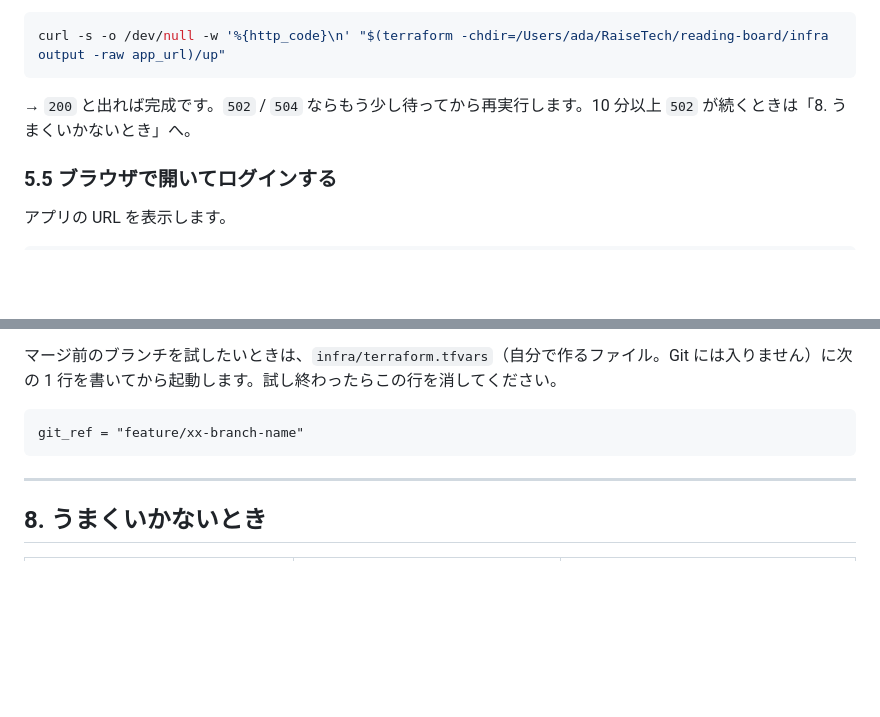
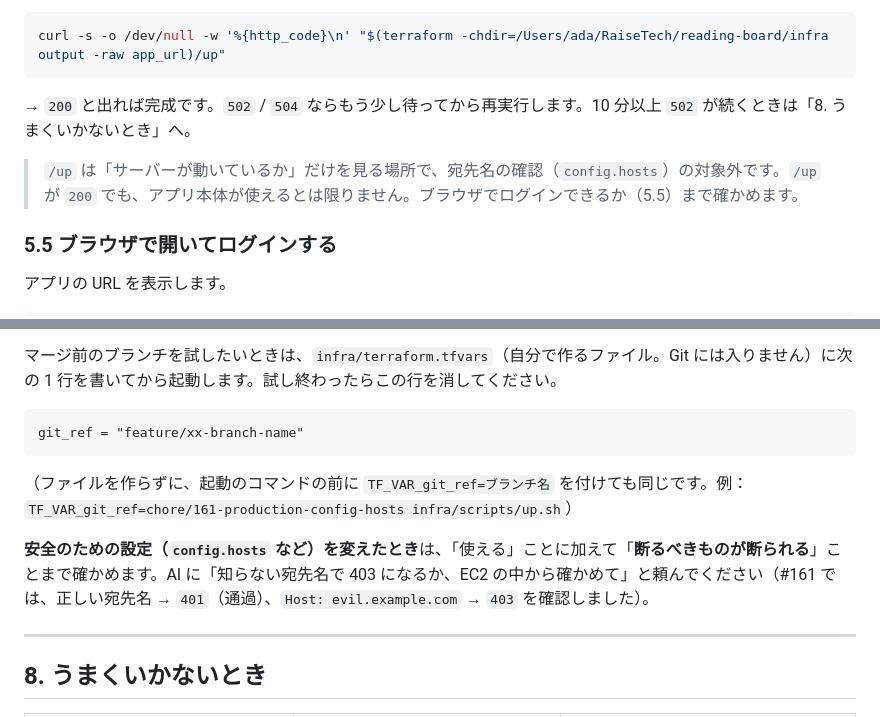
Before and after one commit to adamaru-code/reading-board, a Markdown page: docs/aws-deploy-guide.md, 2 parts joined by grey strips. GitHub-like rendering; blank space fills up the shorter version.

Commit message:
docs: 本番の安全設定の確かめ方とテストの注意を品質チェックと手順書に追加 (#220)
- quality-review：HostAuthorization のテストでは HTTP_HOST を付ける／
  安全のための設定は「断るべきものが断られる」ことまで本番で確かめる
- aws-deploy-guide：/up は宛先名の確認の対象外である注意、
  TF_VAR_git_ref でブランチを試す方法、断られることの確かめ方
（#161 の学び）

Co-authored-by: Claude Opus 5.5 <noreply@anthropic.com>

````diff
--- a/docs/aws-deploy-guide.md
+++ b/docs/aws-deploy-guide.md
@@ -423,6 +423,8 @@ curl -s -o /dev/null -w '%{http_code}\n' "$(terraform -chdir=/Users/ada/RaiseTec
 
 → `200` と出れば完成です。`502` / `504` ならもう少し待ってから再実行します。10 分以上 `502` が続くときは「8. うまくいかないとき」へ。
 
+> `/up` は「サーバーが動いているか」だけを見る場所で、宛先名の確認（`config.hosts`）の対象外です。`/up` が `200` でも、アプリ本体が使えるとは限りません。ブラウザでログインできるか（5.5）まで確かめます。
+
 ### 5.5 ブラウザで開いてログインする
 
 アプリの URL を表示します。
@@ -503,6 +505,10 @@ EC2 は**起動するときに** GitHub の `main` を取ってくるので、
 git_ref = "feature/xx-branch-name"
 ```
 
+（ファイルを作らずに、起動のコマンドの前に `TF_VAR_git_ref=ブランチ名` を付けても同じです。例：`TF_VAR_git_ref=chore/161-production-config-hosts infra/scripts/up.sh`）
+
+**安全のための設定（`config.hosts` など）を変えたとき**は、「使える」ことに加えて「**断るべきものが断られる**」ことまで確かめます。AI に「知らない宛先名で 403 になるか、EC2 の中から確かめて」と頼んでください（#161 では、正しい宛先名 → `401`（通過）、`Host: evil.example.com` → `403` を確認しました）。
+
 ---
 
 ## 8. うまくいかないとき
````
Also changed, not shown: 1 other file.
